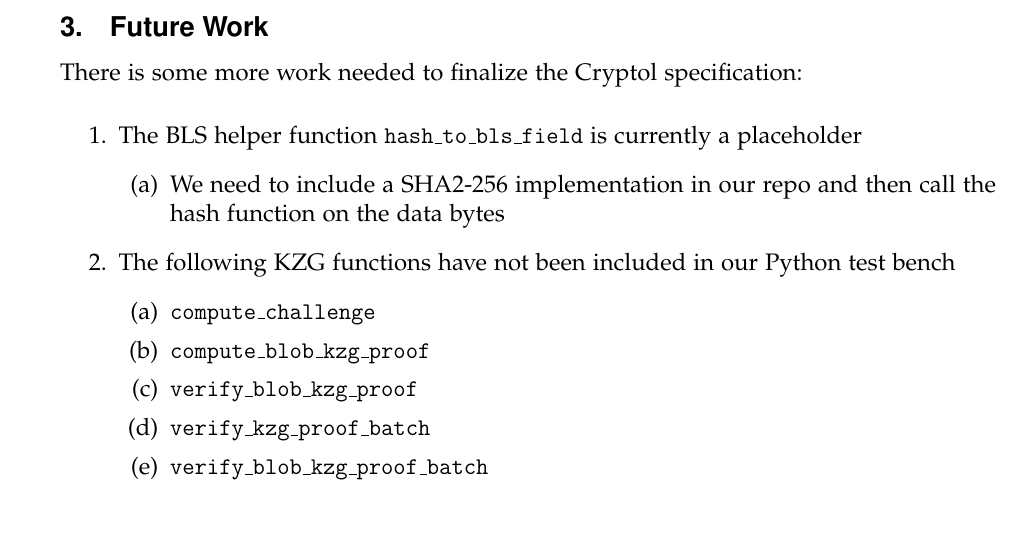
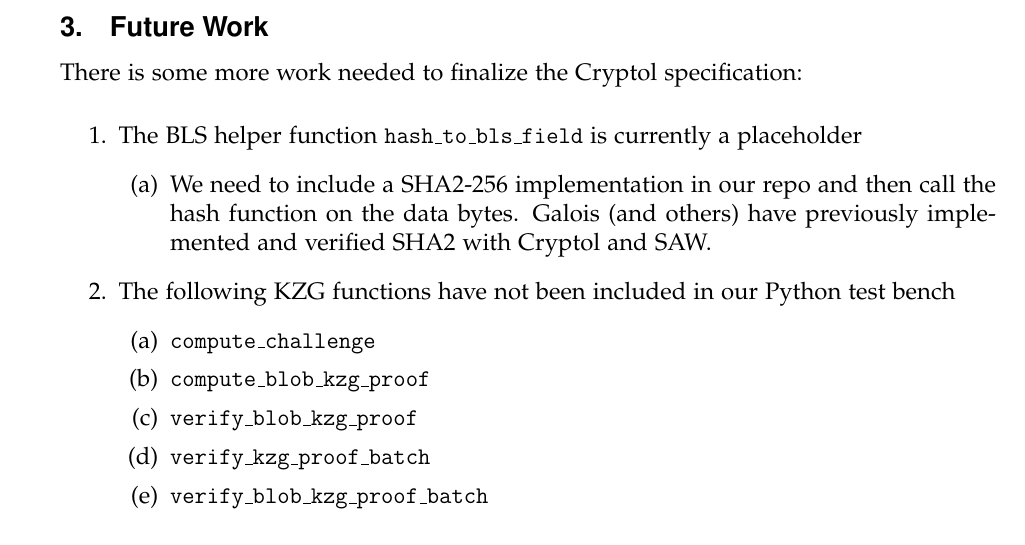
Before and after one commit to GaloisInc/ckzg-eip-4844-verification, a LaTeX document (doc/final-report/galois-final-report.tex): part of page 5 of 6, cut so that both start at the same text. Compiled offline with pdfLaTeX.

Commit message:
final-report: Add details about SHA2 needs
We know it is feasible with Cryptol. We just didn't have any remaining
time to work on evaluating and pulling in an existing SHA2
implementation.

```diff
--- a/doc/final-report/galois-final-report.tex
+++ b/doc/final-report/galois-final-report.tex
@@ -215,7 +215,8 @@ There is some more work needed to finalize the Cryptol specification:
 \begin{enumerate}
     \item The BLS helper function \texttt{hash\_to\_bls\_field} is currently a placeholder
           \begin{enumerate}
-                \item We need to include a SHA2-256 implementation in our repo and then call the hash function on the data bytes
+                \item We need to include a SHA2-256 implementation in our repo and then call the hash function on the data bytes.
+                      Galois (and others) have previously implemented and verified SHA2 with Cryptol and SAW.
           \end{enumerate}
     \item The following KZG functions have not been included in our Python test bench
           \begin{enumerate}
```
